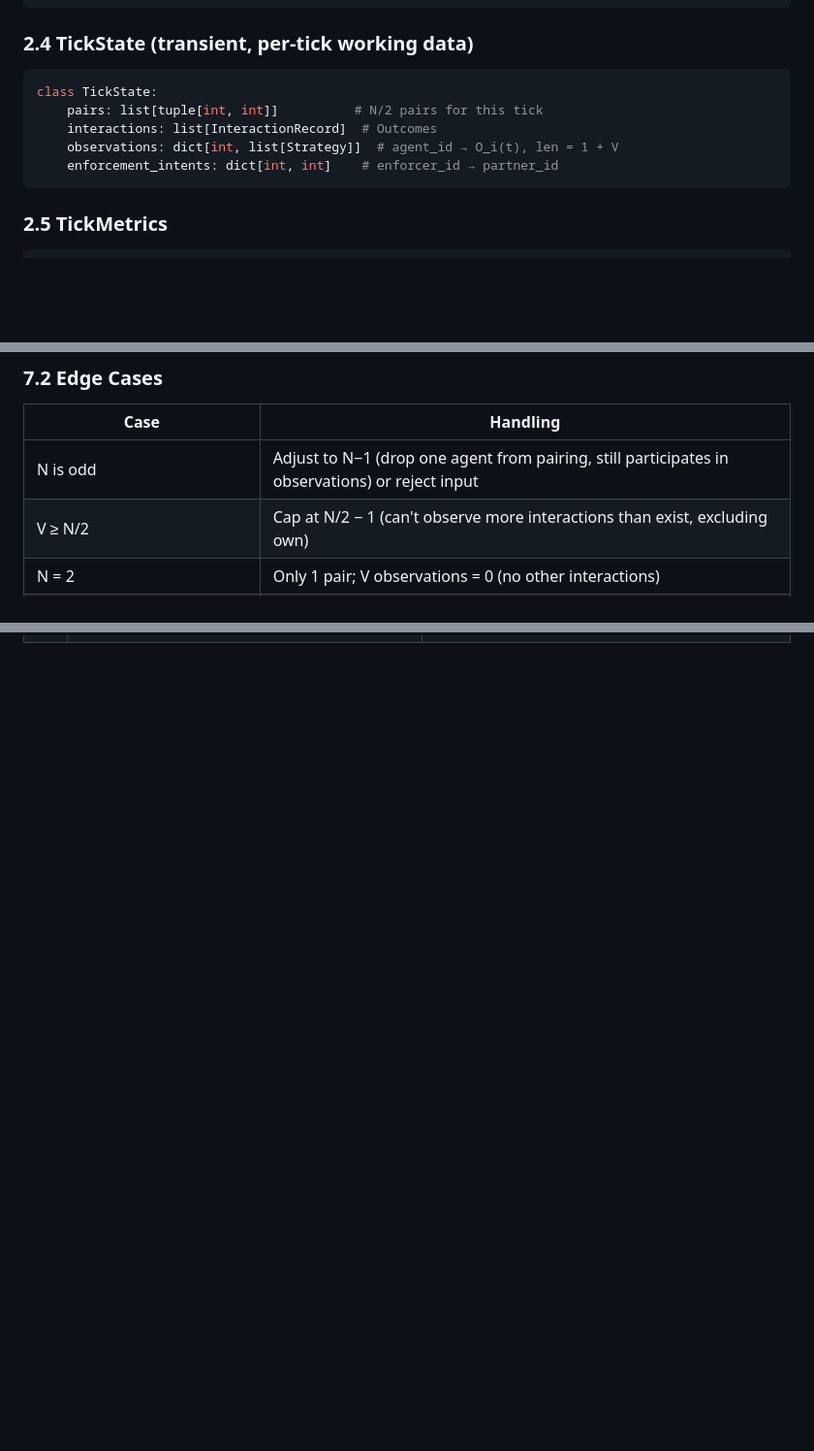
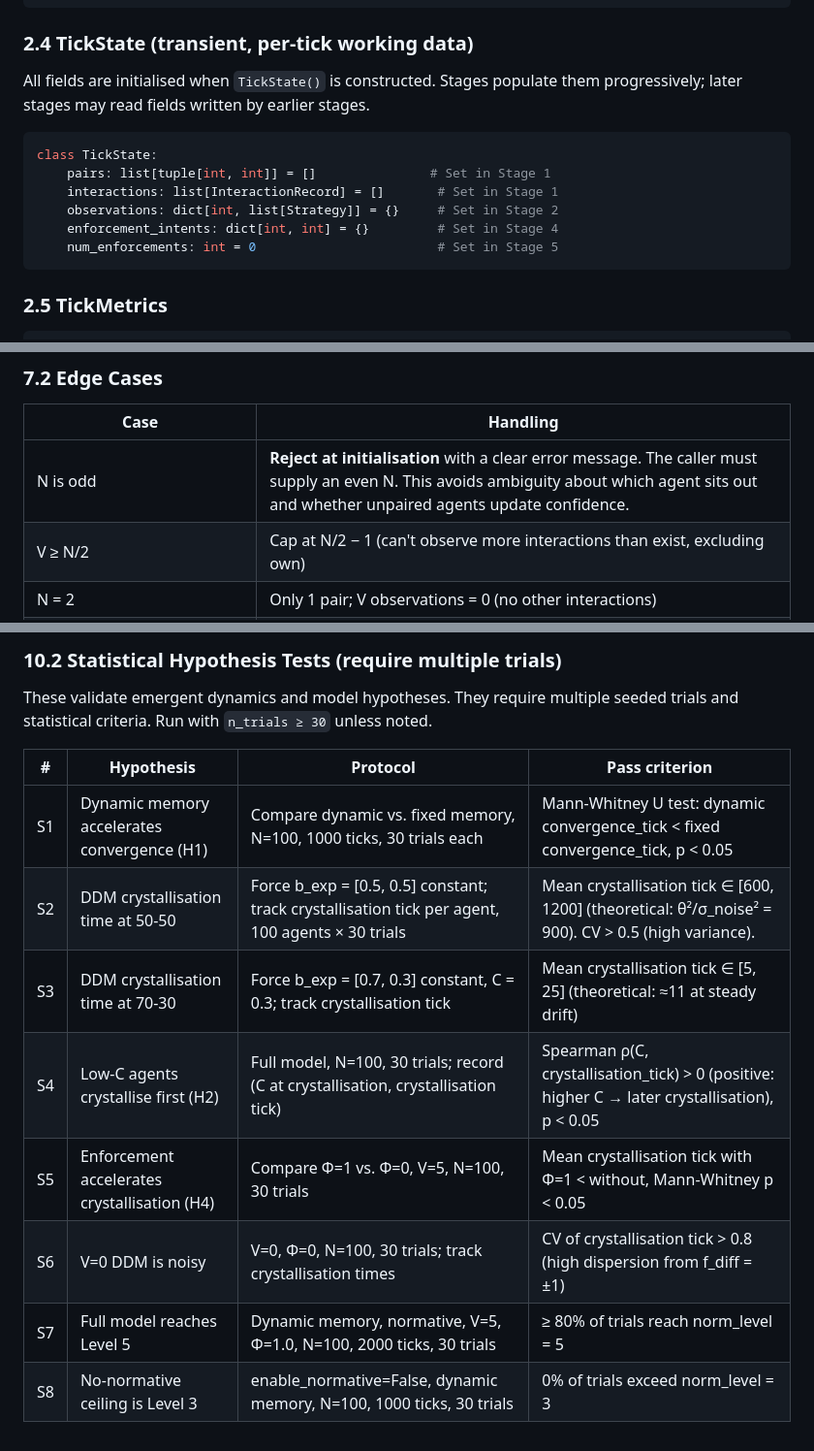
Before and after one commit to WuQingYi20/meanField_memory, a Markdown page: docs/implementation_spec_v5.md, 3 parts joined by grey strips. Shown at 97% size. GitHub-like rendering; blank space fills up the shorter version.

````diff
--- a/docs/implementation_spec_v5.md
+++ b/docs/implementation_spec_v5.md
@@ -121,12 +132,16 @@ class InteractionRecord:
 
 ### 2.4 TickState (transient, per-tick working data)
 
+All fields are initialised when `TickState()` is constructed. Stages populate
+them progressively; later stages may read fields written by earlier stages.
+
 ```python
 class TickState:
-    pairs: list[tuple[int, int]]          # N/2 pairs for this tick
-    interactions: list[InteractionRecord]  # Outcomes
-    observations: dict[int, list[Strategy]]  # agent_id → O_i(t), len = 1 + V
-    enforcement_intents: dict[int, int]    # enforcer_id → partner_id
+    pairs: list[tuple[int, int]] = []               # Set in Stage 1
+    interactions: list[InteractionRecord] = []       # Set in Stage 1
+    observations: dict[int, list[Strategy]] = {}     # Set in Stage 2
+    enforcement_intents: dict[int, int] = {}         # Set in Stage 4
+    num_enforcements: int = 0                        # Set in Stage 5
 ```
 
 ### 2.5 TickMetrics
@@ -683,7 +732,7 @@ the convergence window).
 
 | Case | Handling |
 |------|----------|
-| N is odd | Adjust to N−1 (drop one agent from pairing, still participates in observations) or reject input |
+| N is odd | **Reject at initialisation** with a clear error message. The caller must supply an even N. This avoids ambiguity about which agent sits out and whether unpaired agents update confidence. |
 | V ≥ N/2 | Cap at N/2 − 1 (can't observe more interactions than exist, excluding own) |
 | N = 2 | Only 1 pair; V observations = 0 (no other interactions) |
 | FIFO empty (t=0) | b\_exp = [0.5, 0.5] |
@@ -839,0 +896,15 @@ These are minimal correctness checks. Each corresponds to a mechanism or hypothe
+### 10.2 Statistical Hypothesis Tests (require multiple trials)
+
+These validate emergent dynamics and model hypotheses. They require multiple
+seeded trials and statistical criteria. Run with `n_trials ≥ 30` unless noted.
+
+| # | Hypothesis | Protocol | Pass criterion |
+|---|------------|----------|----------------|
+| S1 | Dynamic memory accelerates convergence (H1) | Compare dynamic vs. fixed memory, N=100, 1000 ticks, 30 trials each | Mann-Whitney U test: dynamic convergence\_tick < fixed convergence\_tick, p < 0.05 |
+| S2 | DDM crystallisation time at 50-50 | Force b\_exp = [0.5, 0.5] constant; track crystallisation tick per agent, 100 agents × 30 trials | Mean crystallisation tick ∈ [600, 1200] (theoretical: θ²/σ\_noise² = 900). CV > 0.5 (high variance). |
+| S3 | DDM crystallisation time at 70-30 | Force b\_exp = [0.7, 0.3] constant, C = 0.3; track crystallisation tick | Mean crystallisation tick ∈ [5, 25] (theoretical: ≈11 at steady drift) |
+| S4 | Low-C agents crystallise first (H2) | Full model, N=100, 30 trials; record (C at crystallisation, crystallisation tick) | Spearman ρ(C, crystallisation\_tick) > 0 (positive: higher C → later crystallisation), p < 0.05 |
+| S5 | Enforcement accelerates crystallisation (H4) | Compare Φ=1 vs. Φ=0, V=5, N=100, 30 trials | Mean crystallisation tick with Φ=1 < without, Mann-Whitney p < 0.05 |
+| S6 | V=0 DDM is noisy | V=0, Φ=0, N=100, 30 trials; track crystallisation times | CV of crystallisation tick > 0.8 (high dispersion from f\_diff = ±1) |
+| S7 | Full model reaches Level 5 | Dynamic memory, normative, V=5, Φ=1.0, N=100, 2000 ticks, 30 trials | ≥ 80% of trials reach norm\_level = 5 |
+| S8 | No-normative ceiling is Level 3 | enable\_normative=False, dynamic memory, N=100, 1000 ticks, 30 trials | 0% of trials exceed norm\_level = 3 |
````
Also changed, not shown: other parts of docs/implementation_spec_v5.md (+80 -28 lines), CLAUDE.md (deleted, +0 -281 lines).
